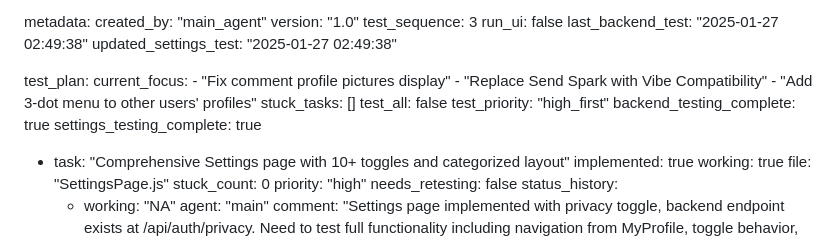
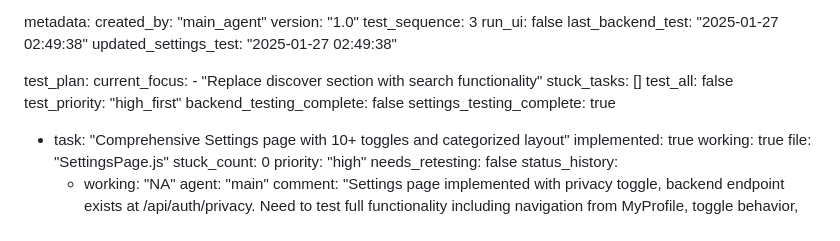
Before and after one commit to surajy393-glitch/Telegram-Mystery-webapp, a Markdown page: test_result.md, the part around the change. GitHub-like rendering.

Commit message:
auto-commit for ff5fa2f7-6382-43a7-a303-9b91bc25e945

```diff
--- a/test_result.md
+++ b/test_result.md
@@ -245,13 +245,11 @@ metadata:
 
 test_plan:
   current_focus:
-    - "Fix comment profile pictures display"
-    - "Replace Send Spark with Vibe Compatibility"
-    - "Add 3-dot menu to other users' profiles"
+    - "Replace discover section with search functionality"
   stuck_tasks: []
   test_all: false
   test_priority: "high_first"
-  backend_testing_complete: true
+  backend_testing_complete: false
   settings_testing_complete: true
 
   - task: "Comprehensive Settings page with 10+ toggles and categorized layout"
```
